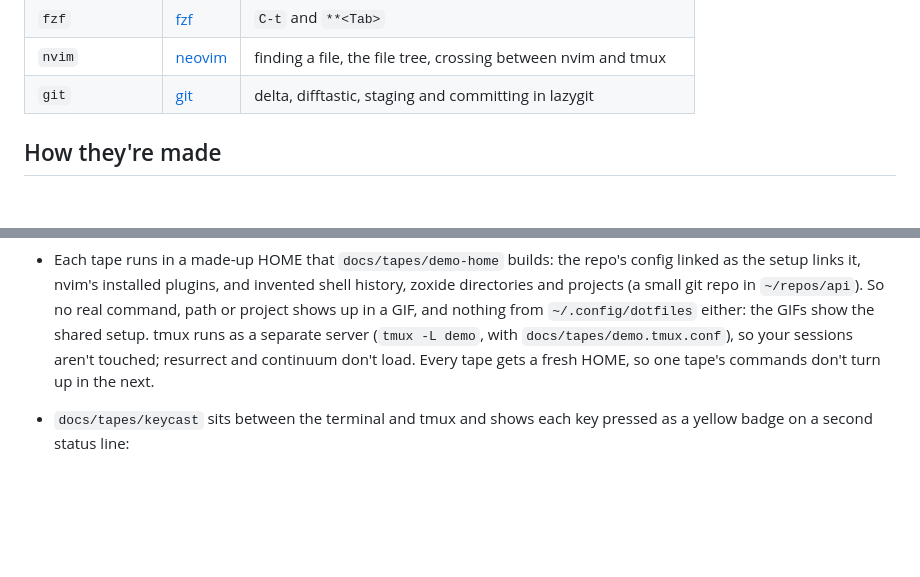
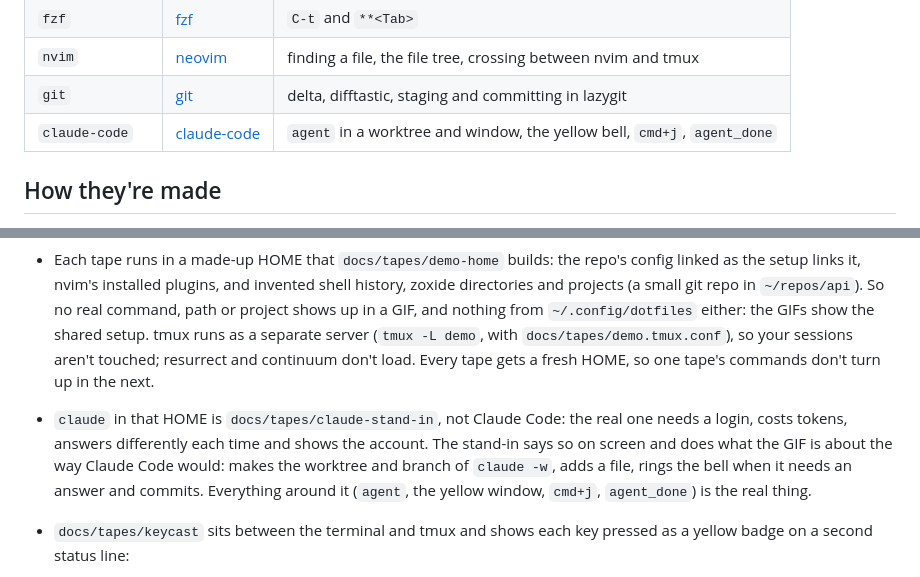
Before and after one commit to makst/dotfiles, a Markdown page: docs/gifs.md, 2 parts joined by grey strips. Rendered like a GitHub page; blank space fills up the shorter version.

Commit message:
feat(docs): GIF of an agent, from worktree to agent_done
agent starts Claude Code in its own worktree and window, the window turns yellow when it rings the bell,
cmd+j jumps there, then the branch is merged and agent_done cleans up. claude in the demo HOME is a
stand-in (docs/tapes/claude-stand-in) that says so on screen: the real one needs a login, costs tokens,
answers differently each time and shows the account. Everything around it is the real setup.

demo-home now builds the shell's caches up front, so a window opened by agent is ready for its command.

Co-Authored-By: Claude Opus 5.5 <noreply@anthropic.com>

```diff
--- a/docs/gifs.md
+++ b/docs/gifs.md
@@ -14,6 +14,7 @@ be made again whenever a binding or the colour scheme changes.
 | `fzf` | [fzf](fzf.md#shell-keys) | `C-t` and `**<Tab>` |
 | `nvim` | [neovim](neovim.md#keys) | finding a file, the file tree, crossing between nvim and tmux |
 | `git` | [git](git.md#lazygit) | delta, difftastic, staging and committing in lazygit |
+| `claude-code` | [claude-code](claude-code.md) | `agent` in a worktree and window, the yellow bell, `cmd+j`, `agent_done` |
 
 How they're made
 ---
@@ -28,6 +29,11 @@ How they're made
   `~/.config/dotfiles` either: the GIFs show the shared setup. tmux runs as a separate server (`tmux -L
   demo`, with `docs/tapes/demo.tmux.conf`), so your sessions aren't touched; resurrect and continuum don't
   load. Every tape gets a fresh HOME, so one tape's commands don't turn up in the next.
+- `claude` in that HOME is `docs/tapes/claude-stand-in`, not Claude Code: the real one needs a login, costs
+  tokens, answers differently each time and shows the account. The stand-in says so on screen and does what
+  the GIF is about the way Claude Code would: makes the worktree and branch of `claude -w`, adds a file,
+  rings the bell when it needs an answer and commits. Everything around it (`agent`, the yellow window,
+  `cmd+j`, `agent_done`) is the real thing.
 - `docs/tapes/keycast` sits between the terminal and tmux and shows each key pressed as a yellow badge on a
   second status line:
   - a prefix chord that a Ghostty `cmd` key sends shows as that key, the one you'd press: the tape types
```
Also changed, not shown: docs/claude-code.md (+4 -0 lines), docs/img/claude-code.gif (added), 3 other files.
